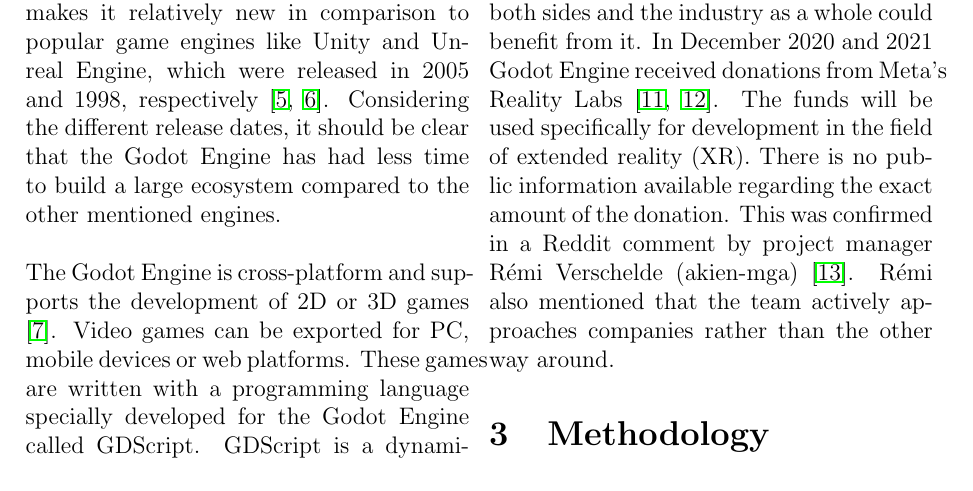
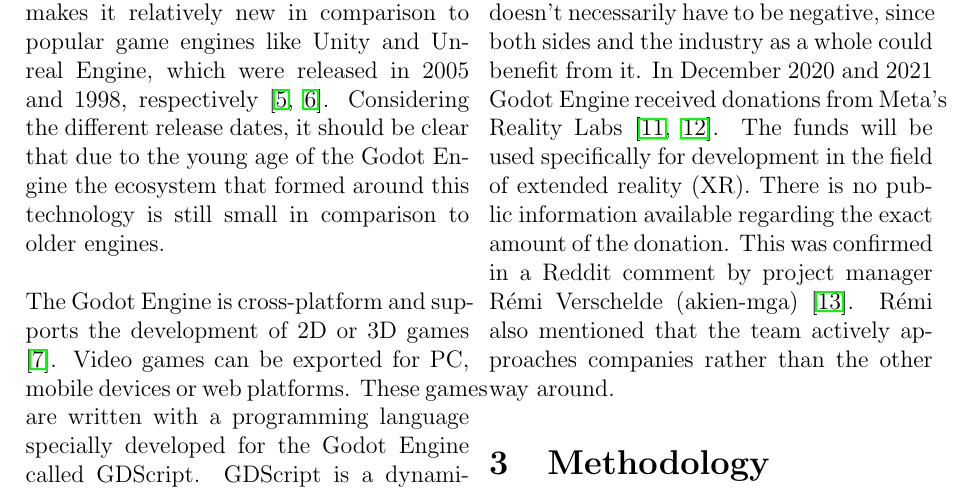
Before and after one commit to Morphclue/godot-seminar, a LaTeX document (main.tex, which reads sections/godot.tex): part of page 2 of 9, cut so that both start at the same text. Compiled offline with pdfLaTeX.

Commit message:
refactor: young age of godot

```diff
--- a/sections/godot.tex
+++ b/sections/godot.tex
@@ -2,7 +2,7 @@
 The Godot Engine was released as open source under the MIT license on GitHub on February 10 in 2014\footnote{The first commit containing the source code can be found under the SHA:\\ 0b806ee0fc9097fa7bda7ac0109191c9c5e0a1ac}\cite{godot-repository}.
 The first stable release was published in December 2014 \cite{godot-release}.
 This makes it relatively new in comparison to popular game engines like Unity and Unreal Engine, which were released in 2005 and 1998, respectively \cite{unity-release, unreal-release}.
-Considering the different release dates, it should be clear that the Godot Engine has had less time to build a large ecosystem compared to the other mentioned engines.\\
+Considering the different release dates, it should be clear that due to the young age of the Godot Engine the ecosystem that formed around this technology is still small in comparison to older engines.\\
 
 The Godot Engine is cross-platform and supports the development of 2D or 3D games \cite{godot-engine}.
 Video games can be exported for PC, mobile devices or web platforms.
```
